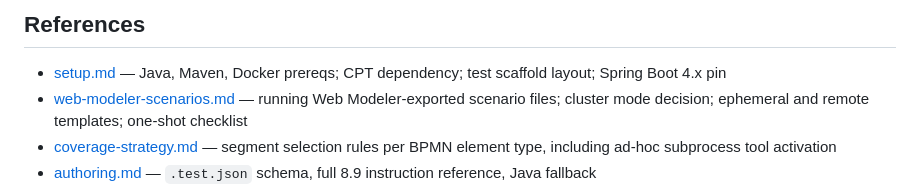
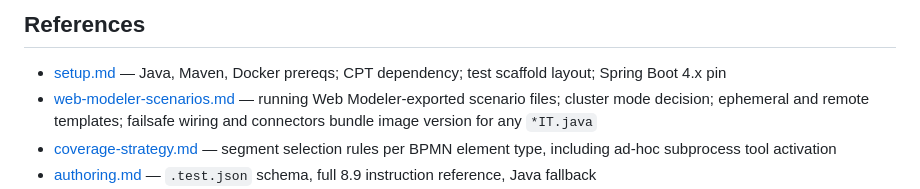
Before and after one commit to camunda/skills, a Markdown page: skills/camunda-process-test/SKILL.md, the part around the change. Drawn GitHub-style.

Commit message:
refactor(camunda-process-test): keep integration-test detail off the setup path
setup.md is routed to unconditionally from SKILL.md, so every CPT task paid for
the two sections this PR added there — Failsafe plugin and Connectors bundle
image version — even though both only apply once you add an *IT.java. That is a
progressive-disclosure regression, and it shows up in the rocket-launch cost
gate: the scenario has no Web Modeler scenario file and never needed either.

Both now live in web-modeler-scenarios.md, which is loaded on demand and is
already the integration-testing page. The failsafe snippet was near-duplicated
by Step 3 there, so it collapses to a pointer carrying the one fact that was
unique to it: surefire owns *Test.java, failsafe owns *IT.java.

setup.md is +844 bytes over main instead of +2914. Cross-references repointed;
every link and anchor under the skill resolves.

Co-Authored-By: Claude Opus 5 <noreply@anthropic.com>

```diff
--- a/skills/camunda-process-test/SKILL.md
+++ b/skills/camunda-process-test/SKILL.md
@@ -195,7 +195,7 @@ These workflows are complementary: evaluate gaps first, implement new scenarios,
 ## References
 
 - [setup.md](references/setup.md) — Java, Maven, Docker prereqs; CPT dependency; test scaffold layout; Spring Boot 4.x pin
-- [web-modeler-scenarios.md](references/web-modeler-scenarios.md) — running Web Modeler-exported scenario files; cluster mode decision; ephemeral and remote templates; one-shot checklist
+- [web-modeler-scenarios.md](references/web-modeler-scenarios.md) — running Web Modeler-exported scenario files; cluster mode decision; ephemeral and remote templates; failsafe wiring and connectors bundle image version for any `*IT.java`
 - [coverage-strategy.md](references/coverage-strategy.md) — segment selection rules per BPMN element type, including ad-hoc subprocess tool activation
 - [authoring.md](references/authoring.md) — `.test.json` schema, full 8.9 instruction reference, Java fallback
 - [test-context.md](references/test-context.md) — `CamundaProcessTestContext` Java API surface (job/decision/child-process mocking, time control, conditional behavior)
```
Also changed, not shown: 2 other files.
